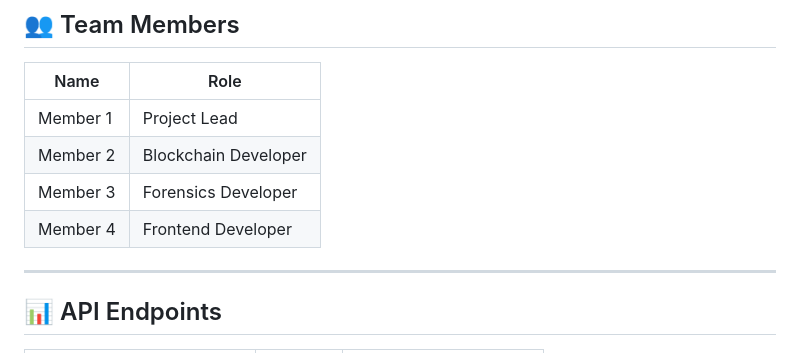
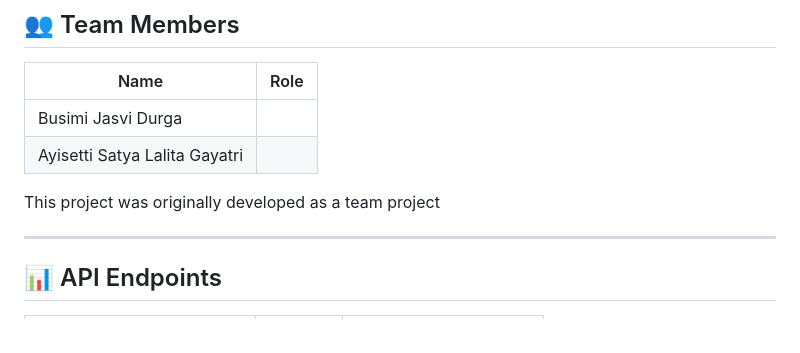
Before and after one commit to jasvibusimi5-lgtm/blockchain-forensic-project, a Markdown page: README.md, the part around the change. Drawn GitHub-style.

```diff
--- a/README.md
+++ b/README.md
@@ -257,10 +257,9 @@ http://localhost:5000
 
 | Name | Role |
 |---|---|
-| Member 1 | Project Lead |
-| Member 2 | Blockchain Developer |
-| Member 3 | Forensics Developer |
-| Member 4 | Frontend Developer |
+| Busimi Jasvi Durga
+| Ayisetti Satya Lalita Gayatri
+This project was originally developed as a team project
 
 ---
 
```
